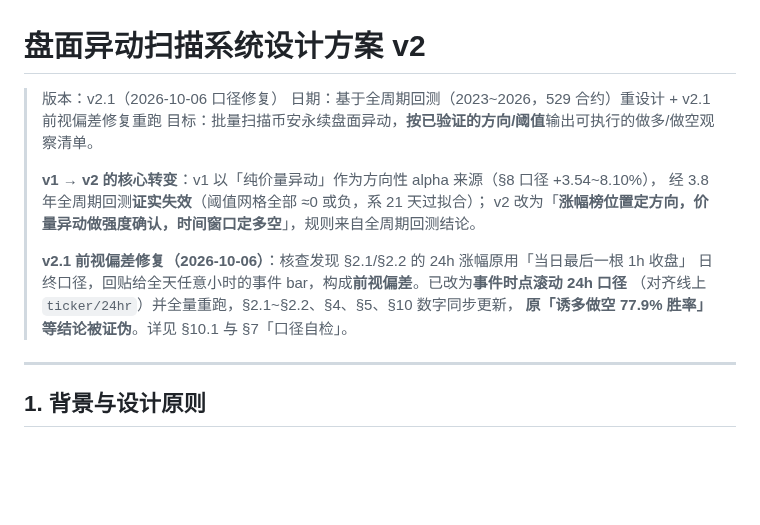
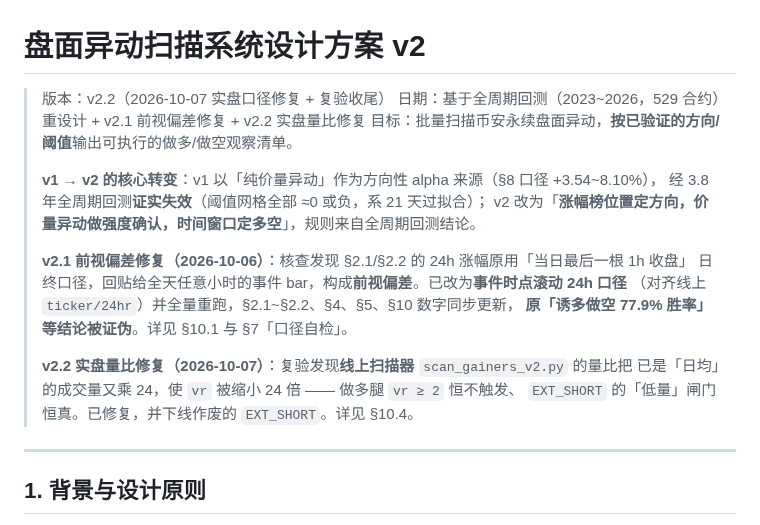
Before and after one commit to TinleyMaster/crypto-profile-collection, a Markdown page: 04_架构与代码方案/盘面异动扫描系统设计方案_v2_2026-10-05.md, the part around one of its changes. Rendered like a GitHub page; blank space fills up the shorter version.

```diff
--- a/04_架构与代码方案/盘面异动扫描系统设计方案_v2_2026-10-05.md
+++ b/04_架构与代码方案/盘面异动扫描系统设计方案_v2_2026-10-05.md
@@ -1,7 +1,7 @@
 # 盘面异动扫描系统设计方案 v2
 
-> 版本：v2.1（2026-10-06 口径修复）
-> 日期：基于全周期回测（2023~2026，529 合约）重设计 + v2.1 前视偏差修复重跑
+> 版本：v2.2（2026-10-07 实盘口径修复 + 复验收尾）
+> 日期：基于全周期回测（2023~2026，529 合约）重设计 + v2.1 前视偏差修复 + v2.2 实盘量比修复
 > 目标：批量扫描币安永续盘面异动，**按已验证的方向/阈值**输出可执行的做多/做空观察清单。
 >
 > **v1 → v2 的核心转变**：v1 以「纯价量异动」作为方向性 alpha 来源（§8 口径 +3.54~8.10%），
@@ -12,6 +12,10 @@
 > 日终口径，回贴给全天任意小时的事件 bar，构成**前视偏差**。已改为**事件时点滚动 24h 口径**
 > （对齐线上 `ticker/24hr`）并全量重跑，§2.1~§2.2、§4、§5、§10 数字同步更新，
 > **原「诱多做空 77.9% 胜率」等结论被证伪**。详见 §10.1 与 §7「口径自检」。
+>
+> **v2.2 实盘量比修复（2026-10-07）**：复验发现**线上扫描器** `scan_gainers_v2.py` 的量比把
+> 已是「日均」的成交量又乘 24，使 `vr` 被缩小 24 倍 —— 做多腿 `vr ≥ 2` 恒不触发、
+> `EXT_SHORT` 的「低量」闸门恒真。已修复，并下线作废的 `EXT_SHORT`。详见 §10.4。
 
 ---
 
```
Also changed, not shown: other parts of 04_架构与代码方案/盘面异动扫描系统设计方案_v2_2026-10-05.md (+67 -0 lines).
